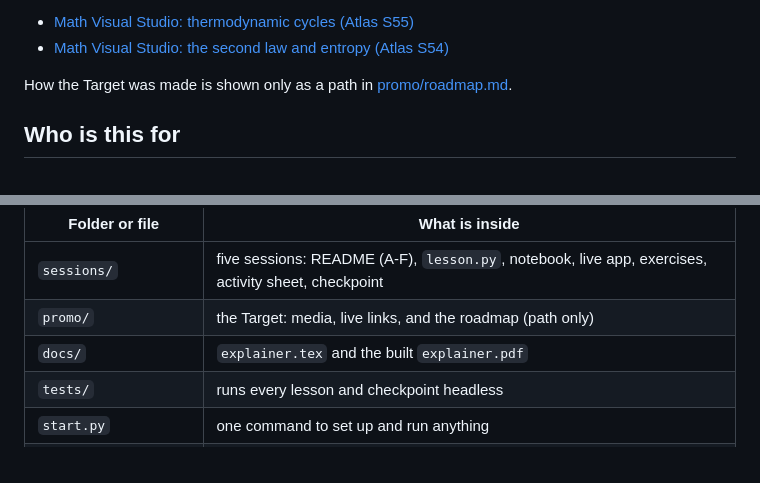
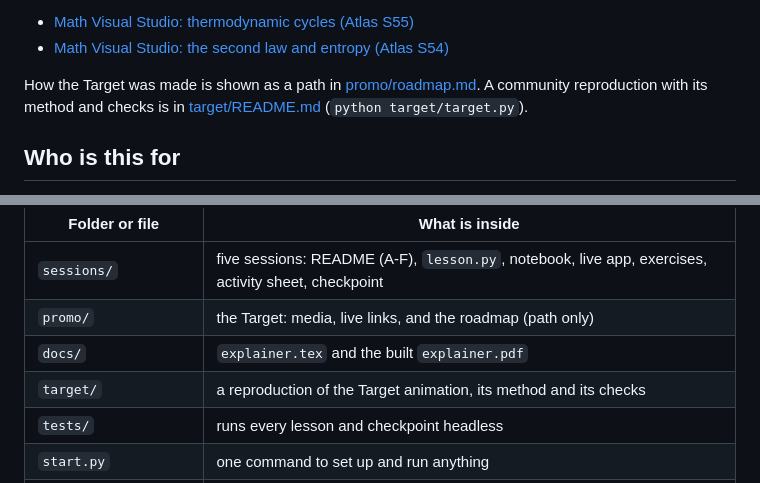
Before and after one commit to KrunalPanchal1995/openengine, a Markdown page: README.md, 2 parts joined by grey strips. Drawn GitHub-style.

```diff
--- a/README.md
+++ b/README.md
@@ -32,7 +32,7 @@ Try it live:
 - [Math Visual Studio: thermodynamic cycles (Atlas S55)](https://krunalpanchal1995.github.io/studio/#atlas?ch=S55&ex=1)
 - [Math Visual Studio: the second law and entropy (Atlas S54)](https://krunalpanchal1995.github.io/studio/#atlas?ch=S54&ex=1)
 
-How the Target was made is shown only as a path in [promo/roadmap.md](promo/roadmap.md).
+How the Target was made is shown as a path in [promo/roadmap.md](promo/roadmap.md). A community reproduction with its method and checks is in [target/README.md](target/README.md) (`python target/target.py`).
 
 ## Who is this for
 **higher secondary to diploma / undergraduate (levels 4-5).** Topic area: Heat, Thermodynamics and Fluid Mechanics.
@@ -99,6 +99,7 @@ flowchart LR
 | `sessions/` | five sessions: README (A-F), `lesson.py`, notebook, live app, exercises, activity sheet, checkpoint |
 | `promo/` | the Target: media, live links, and the roadmap (path only) |
 | `docs/` | `explainer.tex` and the built `explainer.pdf` |
+| `target/` | a reproduction of the Target animation, its method and its checks |
 | `tests/` | runs every lesson and checkpoint headless |
 | `start.py` | one command to set up and run anything |
 | `QUALITY.md`, `RUBRIC.md` | the quality checklist and the scoring rubric |
```
Also changed, not shown: promo/roadmap.md (+2 -0 lines), target/README.md (added, +50 -0 lines), docs/figures/target_reproduction.gif (added), 2 other files.
